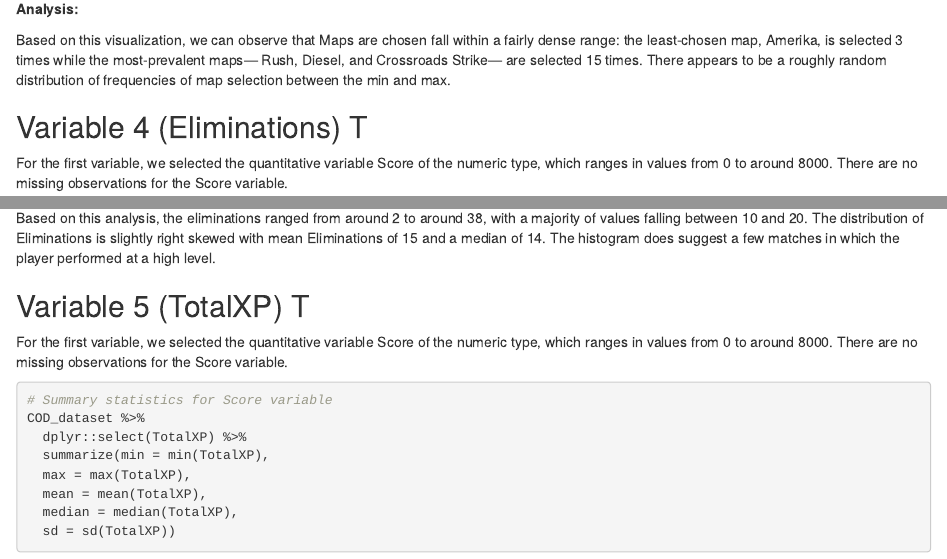
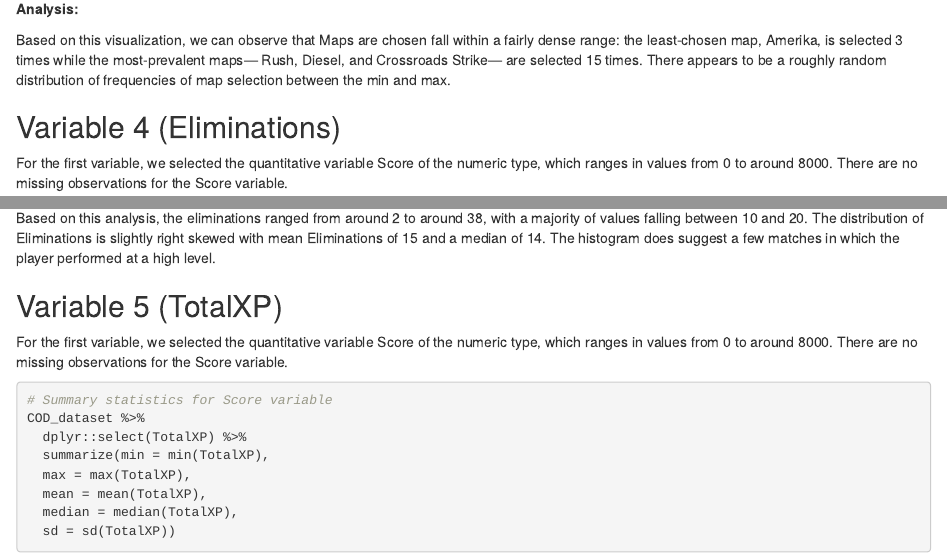
Before and after one commit to sammitbal/stat380miniproject1, an R Markdown document (miniproject1.Rmd): the page in a window 1100 px wide, from 6960 px down, and a second part further down, joined at a grey line. The pictures show the output file miniproject1.html that the author committed with the source, opened offline.

Commit message:
final updates

```diff
--- a/miniproject1.Rmd
+++ b/miniproject1.Rmd
@@ -193,7 +193,7 @@ ggplot(data = COD_PW_df,
 
 Based on this visualization, we can observe that Maps are chosen fall within a fairly dense range: the least-chosen map, Amerika, is selected 3 times while the most-prevalent maps--- Rush, Diesel, and Crossroads Strike--- are selected 15 times. There appears to be a roughly random distribution of frequencies of map selection between the min and max.
 
-## Variable 4 (Eliminations) T
+## Variable 4 (Eliminations)
 
 For the first variable, we selected the quantitative variable Score of
 the numeric type, which ranges in values from 0 to around 8000. There
@@ -229,7 +229,7 @@ Eliminations is slightly right skewed with mean Eliminations of 15 and a median
 of 14. The histogram does suggest a few matches in which the player
 performed at a high level.
 
-## Variable 5 (TotalXP) T
+## Variable 5 (TotalXP)
 
 For the first variable, we selected the quantitative variable Score of
 the numeric type, which ranges in values from 0 to around 8000. There
```
Also changed, not shown: miniproject1.html.
